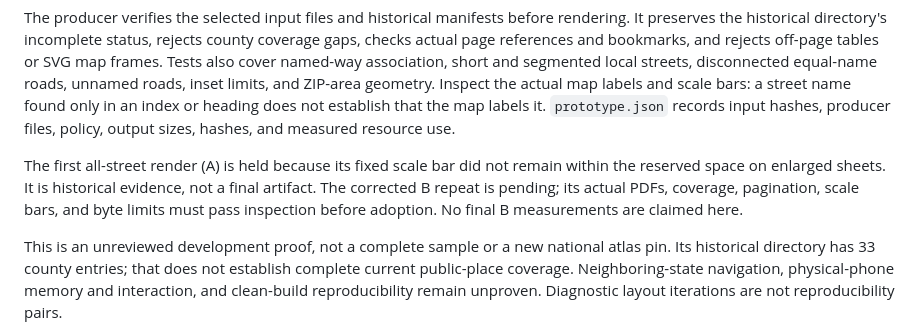
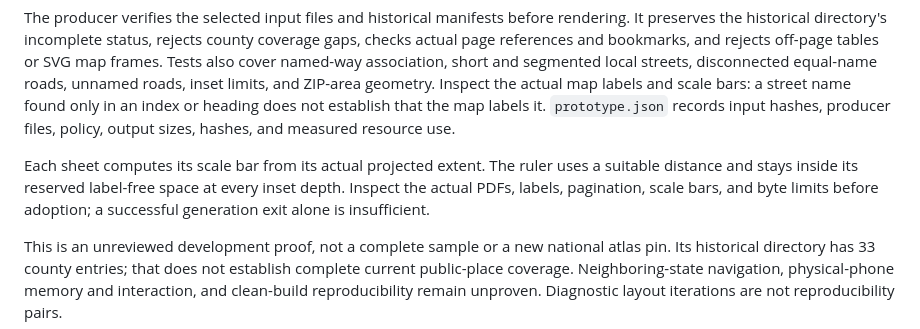
Before and after one commit to trottier/common-knowledge, a Markdown page: docs/county-map-proof.md, the part around the change. GitHub-like rendering.

Commit message:
docs: describe map acceptance independently of diagnostic runs

```diff
--- a/docs/county-map-proof.md
+++ b/docs/county-map-proof.md
@@ -65,11 +65,10 @@ bars: a street name found only in an index or heading does not establish that
 the map labels it. `prototype.json` records input hashes,
 producer files, policy, output sizes, hashes, and measured resource use.
 
-The first all-street render (A) is held because its fixed scale bar did not
-remain within the reserved space on enlarged sheets. It is historical evidence,
-not a final artifact. The corrected B repeat is pending; its actual PDFs,
-coverage, pagination, scale bars, and byte limits must pass inspection before
-adoption. No final B measurements are claimed here.
+Each sheet computes its scale bar from its actual projected extent. The ruler
+uses a suitable distance and stays inside its reserved label-free space at
+every inset depth. Inspect the actual PDFs, labels, pagination, scale bars, and
+byte limits before adoption; a successful generation exit alone is insufficient.
 
 This is an unreviewed development proof, not a complete sample or a new national
 atlas pin. Its historical directory has 33 county entries; that does not
```
